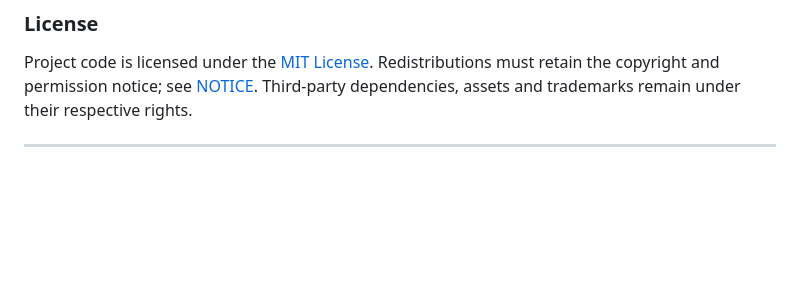
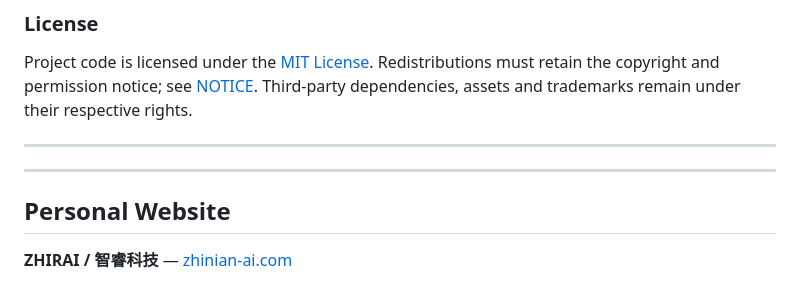
Before and after one commit to zhirai-tech/ai-lead-generation-crm, a Markdown page: README.md, the part around one of its changes. Rendered like a GitHub page; blank space fills up the shorter version.

Commit message:
docs: add personal website link

```diff
--- a/README.md
+++ b/README.md
@@ -89,3 +89,9 @@ Not implemented yet: real human-labelled accuracy evaluation, more external sour
 Project code is licensed under the [MIT License](LICENSE). Redistributions must retain the copyright and permission notice; see [NOTICE](NOTICE). Third-party dependencies, assets and trademarks remain under their respective rights.
 
 ---
+
+---
+
+## Personal Website
+
+**ZHIRAI / 智睿科技** — [zhinian-ai.com](https://zhinian-ai.com)
```
Also changed, not shown: other parts of README.md (+1 -1 lines).
